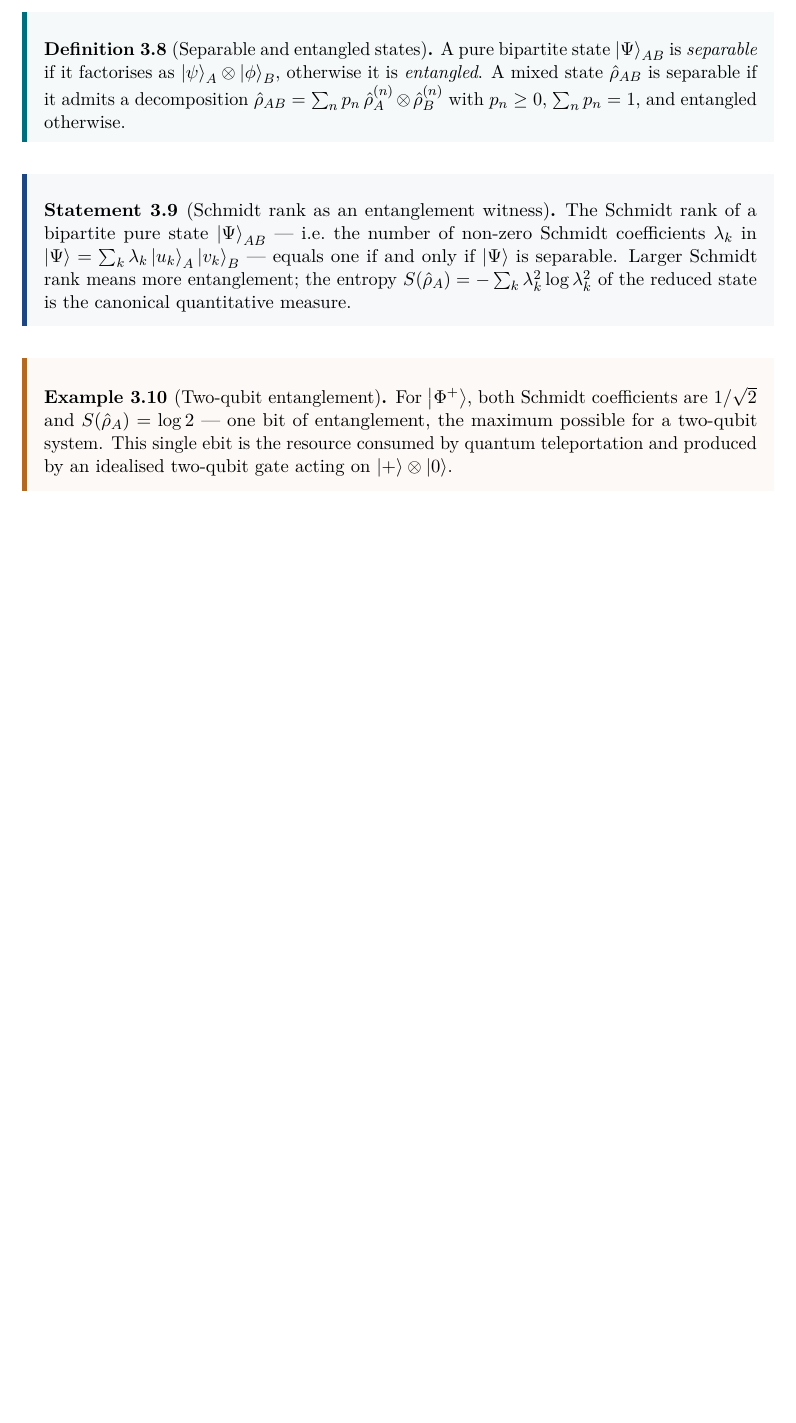
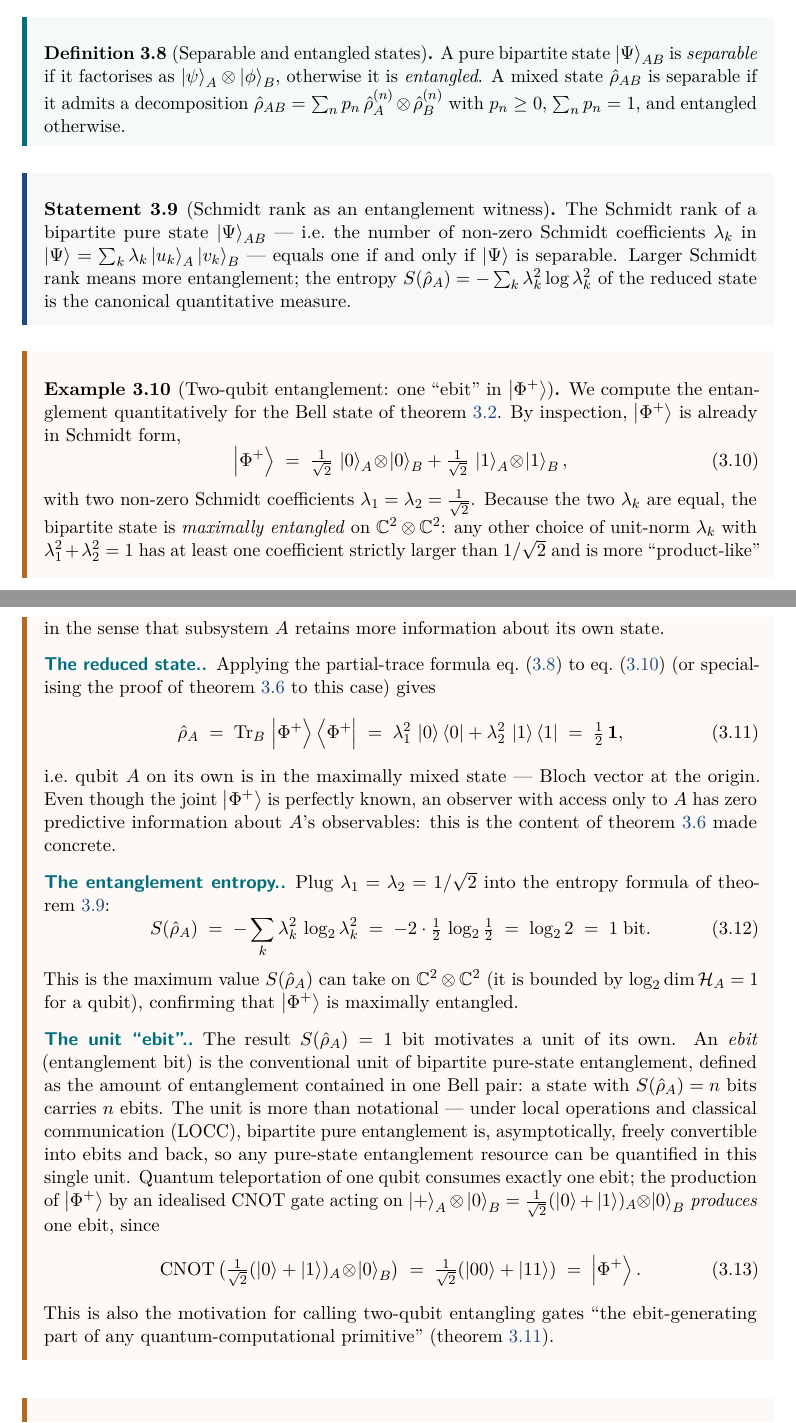
Before and after one commit to fewagner/quantum101, a LaTeX thesis (main.tex, which reads chapters/03_composite_systems.tex): part of page 28 of 46 before the commit and two parts of pages 28 and 29 of 46 after it, the two joined at a grey line, cut so that both start at the same text, the shorter picture padded with empty space. Compiled offline with pdfLaTeX.

Commit message:
Expand the two-qubit entanglement example; define "ebit"
Per review: Example "Two-qubit entanglement" was too compressed
and used "ebit" without ever defining it. Rewrite as a worked
calculation in three labelled paragraphs:

  - State |Phi+> in explicit Schmidt form, identify
    lambda_1 = lambda_2 = 1/sqrt 2 and explain why equal Schmidt
    coefficients mean maximally entangled.
  - Apply the partial-trace formula to obtain rho_A = Id/2,
    cross-referencing the partial-trace definition and the
    reduction-of-pure-states statement.
  - Plug into the entropy formula and get S = log_2 2 = 1 bit
    explicitly, and note this saturates the dim-bound for a
    qubit.
  - Define "ebit" (entanglement bit) as the unit of bipartite
    pure-state entanglement, with the justification that under
    LOCC it provides a single-quantity measure asymptotically.
    Spell out the CNOT . (|+> (x) |0>) = |Phi+> calculation.

Also add a label ex:bell-states to the earlier Bell-states
example so the new example can cross-reference it cleanly.

```diff
--- a/chapters/03_composite_systems.tex
+++ b/chapters/03_composite_systems.tex
@@ -284,12 +285,76 @@ more entanglement; the entropy $S(\op{\rho}_A)=-\sum_k\lambda_k^2\log\lambda_k^2
 of the reduced state is the canonical quantitative measure.
 \end{statement}
 
-\begin{example}[Two-qubit entanglement]
-For $\ket{\Phi^+}$, both Schmidt coefficients are $1/\sqrt2$ and
-$S(\op{\rho}_A)=\log 2$ --- one bit of entanglement, the maximum
-possible for a two-qubit system. This single ebit is the resource
-consumed by quantum teleportation and produced by an idealised
-two-qubit gate acting on $\ket{+}\otimes\ket{0}$.
+\begin{example}[Two-qubit entanglement: one ``ebit'' in $\ket{\Phi^+}$]
+We compute the entanglement quantitatively for the Bell state of
+\cref{ex:bell-states}. By inspection, $\ket{\Phi^+}$ is already in
+Schmidt form,
+\begin{equation}
+\label{eq:phiplus-schmidt}
+\ket{\Phi^+} \;=\; \tfrac{1}{\sqrt2}\,\ket{0}_A\!\otimes\!\ket{0}_B
+                 + \tfrac{1}{\sqrt2}\,\ket{1}_A\!\otimes\!\ket{1}_B,
+\end{equation}
+with two non-zero Schmidt coefficients
+$\lambda_1=\lambda_2=\tfrac{1}{\sqrt2}$. Because the two
+$\lambda_k$ are equal, the bipartite state is \emph{maximally
+entangled} on $\C^2\otimes\C^2$: any other choice of unit-norm
+$\lambda_k$ with $\lambda_1^2+\lambda_2^2=1$ has at least one
+coefficient strictly larger than $1/\sqrt 2$ and is more
+``product-like'' in the sense that subsystem $A$ retains more
+information about its own state.
+
+\paragraph{The reduced state.}
+Applying the partial-trace formula \cref{eq:partial-trace} to
+\cref{eq:phiplus-schmidt} (or specialising the proof of
+\cref{stmt:reduced-pure} to this case) gives
+\begin{equation}
+\op{\rho}_A \;=\; \Tr_B\,\ket{\Phi^+}\bra{\Phi^+}
+              \;=\; \lambda_1^2\,\ket{0}\bra{0}
+                  + \lambda_2^2\,\ket{1}\bra{1}
+              \;=\; \tfrac12\,\id,
+\end{equation}
+i.e.\ qubit $A$ on its own is in the maximally mixed state ---
+Bloch vector at the origin. Even though the joint $\ket{\Phi^+}$
+is perfectly known, an observer with access only to $A$ has zero
+predictive information about $A$'s observables: this is the
+content of \cref{stmt:reduced-pure} made concrete.
+
+\paragraph{The entanglement entropy.}
+Plug $\lambda_1=\lambda_2=1/\sqrt 2$ into the entropy formula of
+\cref{stmt:schmidt}:
+\begin{equation}
+S(\op{\rho}_A)
+\;=\; -\sum_k \lambda_k^2\,\log_2 \lambda_k^2
+\;=\; -2\cdot\tfrac12\,\log_2\tfrac12
+\;=\; \log_2 2 \;=\; 1\;\text{bit}.
+\end{equation}
+This is the maximum value $S(\op{\rho}_A)$ can take on
+$\C^2\otimes\C^2$ (it is bounded by $\log_2\dim\hilbert_A=1$ for a
+qubit), confirming that $\ket{\Phi^+}$ is maximally entangled.
+
+\paragraph{The unit ``ebit''.}
+The result $S(\op{\rho}_A)=1$ bit motivates a unit of its own. An
+\emph{ebit} (entanglement bit) is the conventional unit of
+bipartite pure-state entanglement, defined as the amount of
+entanglement contained in one Bell pair: a state with
+$S(\op{\rho}_A)=n$ bits carries $n$ ebits. The unit is more than
+notational --- under local operations and classical communication
+(LOCC), bipartite pure entanglement is, asymptotically, freely
+convertible into ebits and back, so any pure-state entanglement
+resource can be quantified in this single unit. Quantum
+teleportation of one qubit consumes exactly one ebit; the
+production of $\ket{\Phi^+}$ by an idealised CNOT gate acting on
+$\ket{+}_A\otimes\ket{0}_B
+= \tfrac{1}{\sqrt 2}(\ket{0}+\ket{1})_A\!\otimes\!\ket{0}_B$
+\emph{produces} one ebit, since
+\begin{equation}
+\text{CNOT}\,\bigl(\tfrac{1}{\sqrt 2}(\ket{0}+\ket{1})_A\!\otimes\!\ket{0}_B\bigr)
+\;=\; \tfrac{1}{\sqrt 2}(\ket{00}+\ket{11})
+\;=\; \ket{\Phi^+}.
+\end{equation}
+This is also the motivation for calling two-qubit entangling gates
+``the ebit-generating part of any quantum-computational primitive''
+(\cref{app:entanglement-cqed}).
 \end{example}
 
 \begin{application}[Why entanglement matters in cQED]
```
Also changed, not shown: chapters/03_composite_systems.tex (1 more changed lines).
